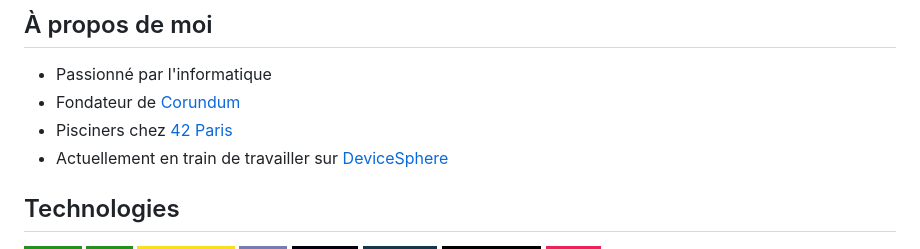
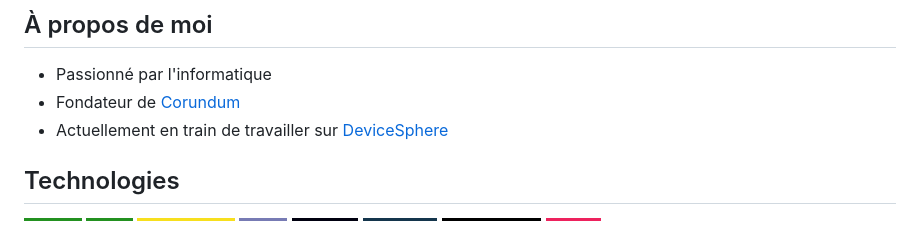
Before and after one commit to enioaiello/enioaiello, a Markdown page: README.md, the part around the change. Rendered like a GitHub page; badges without logos.

Commit message:
Update personal information in README
Removed the line about being a swimmer at 42 Paris.

```diff
--- a/README.md
+++ b/README.md
@@ -4,7 +4,6 @@
 
 - Passionné par l'informatique
 - Fondateur de [Corundum](https://github.com/CorundumProject)
-- Pisciners chez [42 Paris](https://42.fr/en/homepage/)
 - Actuellement en train de travailler sur [DeviceSphere](https://github.com/enioaiello/devicesphere)
 
 ## Technologies
```
